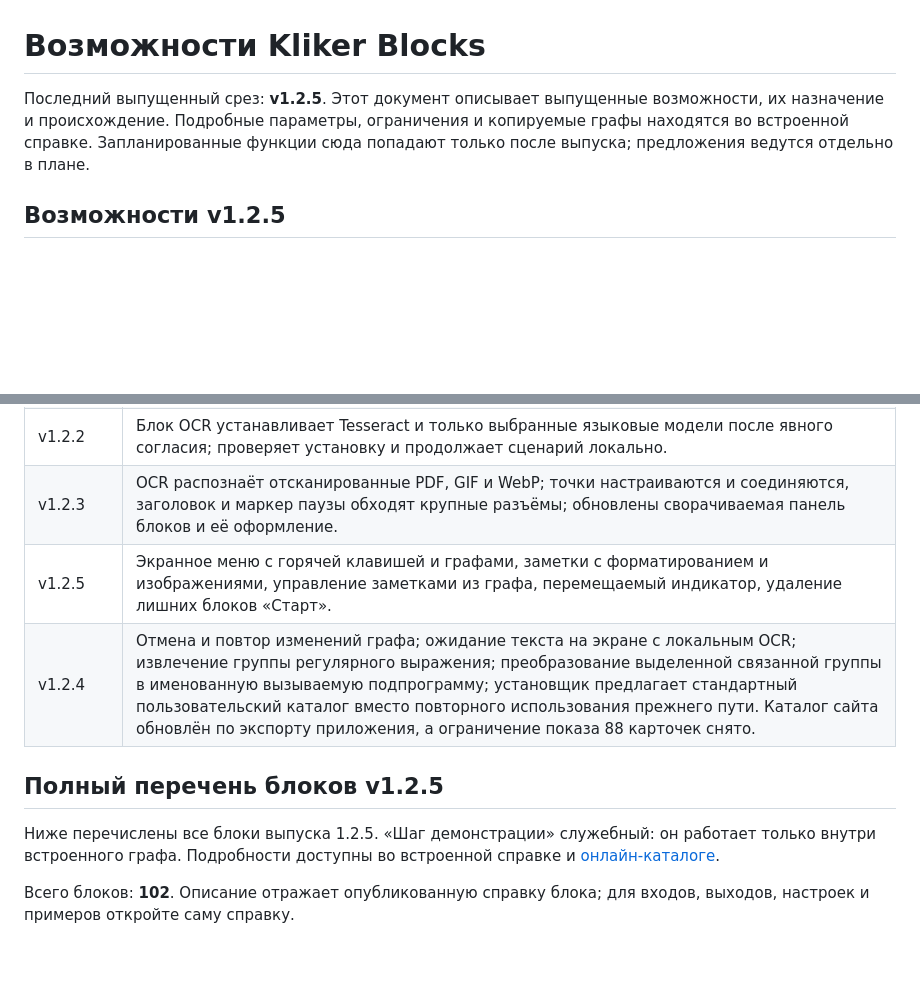
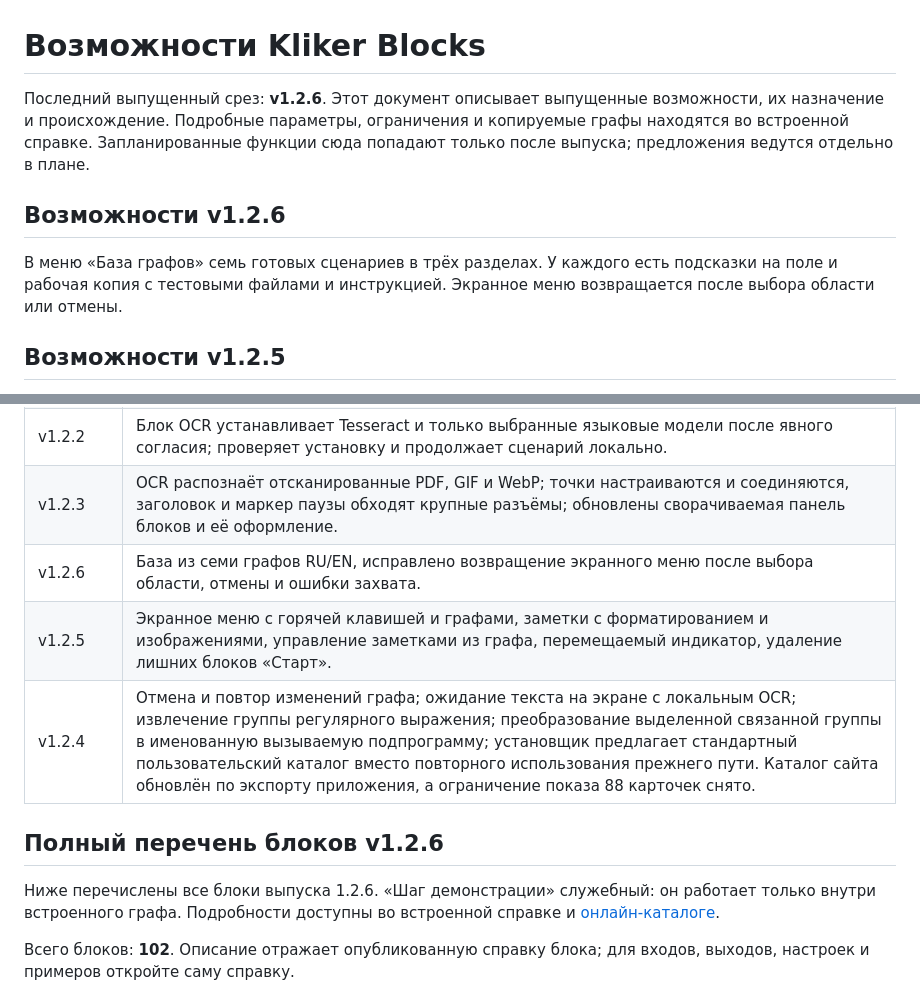
Before and after one commit to Malyshrush/kliker-blocks, a Markdown page: FEATURES.md, 2 parts joined by grey strips. Drawn GitHub-style; blank space fills up the shorter version.

```diff
--- a/FEATURES.md
+++ b/FEATURES.md
@@ -1,6 +1,10 @@
 # Возможности Kliker Blocks
 
-Последний выпущенный срез: **v1.2.5**. Этот документ описывает выпущенные возможности, их назначение и происхождение. Подробные параметры, ограничения и копируемые графы находятся во встроенной справке. Запланированные функции сюда попадают только после выпуска; предложения ведутся отдельно в плане.
+Последний выпущенный срез: **v1.2.6**. Этот документ описывает выпущенные возможности, их назначение и происхождение. Подробные параметры, ограничения и копируемые графы находятся во встроенной справке. Запланированные функции сюда попадают только после выпуска; предложения ведутся отдельно в плане.
+
+## Возможности v1.2.6
+
+В меню «База графов» семь готовых сценариев в трёх разделах. У каждого есть подсказки на поле и рабочая копия с тестовыми файлами и инструкцией. Экранное меню возвращается после выбора области или отмены.
 
 ## Возможности v1.2.5
 
@@ -47,12 +51,13 @@ Kliker Blocks собирает сценарии автоматизации Windo
 | v1.2.1 | Таблицы CSV и Excel, PDF, очередь файлов, контрольные точки, обработка ошибок блоков, локальное OCR с отдельным Tesseract и публикация графа после просмотра кода. |
 | v1.2.2 | Блок OCR устанавливает Tesseract и только выбранные языковые модели после явного согласия; проверяет установку и продолжает сценарий локально. |
 | v1.2.3 | OCR распознаёт отсканированные PDF, GIF и WebP; точки настраиваются и соединяются, заголовок и маркер паузы обходят крупные разъёмы; обновлены сворачиваемая панель блоков и её оформление. |
+| v1.2.6 | База из семи графов RU/EN, исправлено возвращение экранного меню после выбора области, отмены и ошибки захвата. |
 | v1.2.5 | Экранное меню с горячей клавишей и графами, заметки с форматированием и изображениями, управление заметками из графа, перемещаемый индикатор, удаление лишних блоков «Старт». |
 | v1.2.4 | Отмена и повтор изменений графа; ожидание текста на экране с локальным OCR; извлечение группы регулярного выражения; преобразование выделенной связанной группы в именованную вызываемую подпрограмму; установщик предлагает стандартный пользовательский каталог вместо повторного использования прежнего пути. Каталог сайта обновлён по экспорту приложения, а ограничение показа 88 карточек снято. |
 
-## Полный перечень блоков v1.2.5
+## Полный перечень блоков v1.2.6
 
-Ниже перечислены все блоки выпуска 1.2.5. «Шаг демонстрации» служебный: он работает только внутри встроенного графа. Подробности доступны во встроенной справке и [онлайн-каталоге](https://malyshrush.github.io/kliker-blocks-site/#catalog).
+Ниже перечислены все блоки выпуска 1.2.6. «Шаг демонстрации» служебный: он работает только внутри встроенного графа. Подробности доступны во встроенной справке и [онлайн-каталоге](https://malyshrush.github.io/kliker-blocks-site/#catalog).
 
 <!-- BLOCK_INVENTORY_START -->
 Всего блоков: **102**. Описание отражает опубликованную справку блока; для входов, выходов, настроек и примеров откройте саму справку.
```
Also changed, not shown: BUG_REGISTRY.md (+2 -1 lines), README.md (+11 -7 lines), RELEASE_NOTES_1.2.6.md (added, +15 -0 lines), screenshots/automation-ru.png, screenshots/editor-ru.png, screenshots/help-ru.png, screenshots/support-ru.png, 12 other files.
